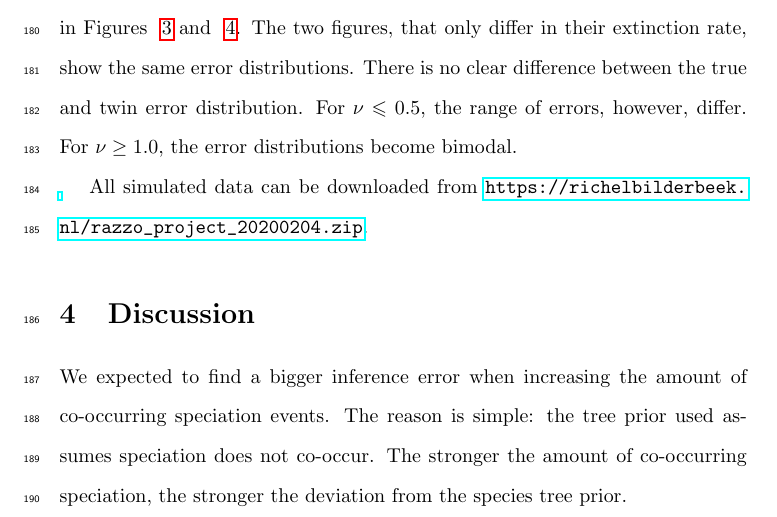
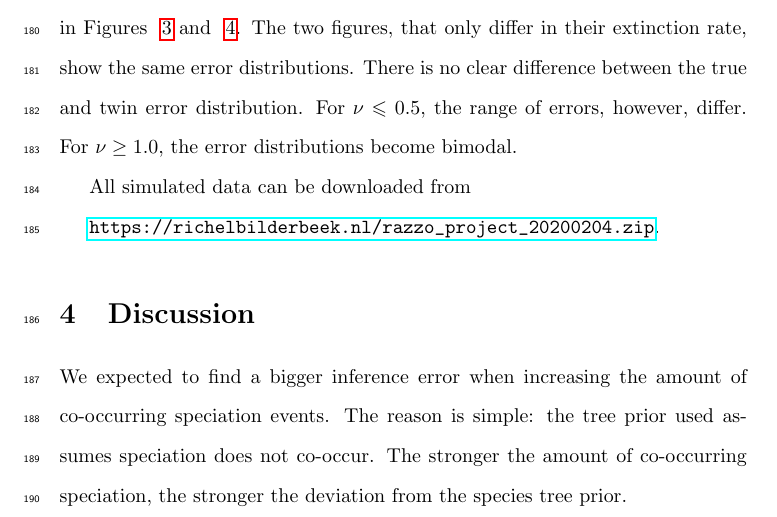
Before and after one commit to richelbilderbeek/razzo_article, a LaTeX paper (article.tex, which reads razzo-results.tex): part of page 8 of 18, cut so that both start at the same text. Compiled offline with pdfLaTeX.

Commit message:
:heart: sloppypar, but don't tell my mom

```diff
--- a/razzo-results.tex
+++ b/razzo-results.tex
@@ -17,4 +17,7 @@ the true and twin error distribution. For $\nu \leqslant 0.5$, the
 range of errors, however, differ. For $\nu \geq 1.0$, the error
 distributions become bimodal.
 
-All simulated data can be downloaded from \url{https://richelbilderbeek.nl/razzo_project_20200204.zip}.
+All simulated data can be downloaded from
+\begin{sloppypar}
+\url{https://richelbilderbeek.nl/razzo_project_20200204.zip}.
+\end{sloppypar}
```
